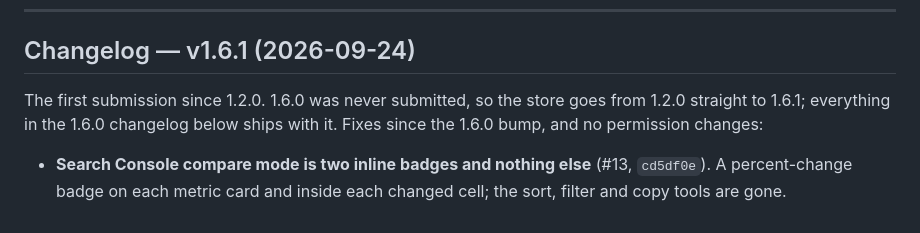
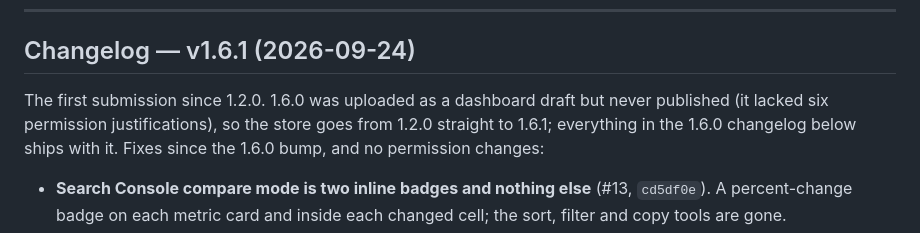
Before and after one commit to seo-bandwagon/seobw-extension, a Markdown page: ROADMAP.md, the part around the change. Drawn GitHub-style.

```diff
--- a/ROADMAP.md
+++ b/ROADMAP.md
@@ -42,7 +42,8 @@ Semantic-ish, three digits, driven by what the user would notice:
 
 ## Changelog — v1.6.1 (2026-09-24)
 
-The first submission since 1.2.0. 1.6.0 was never submitted, so the store goes
+The first submission since 1.2.0. 1.6.0 was uploaded as a dashboard draft but
+never published (it lacked six permission justifications), so the store goes
 from 1.2.0 straight to 1.6.1; everything in the 1.6.0 changelog below ships
 with it. Fixes since the 1.6.0 bump, and no permission changes:
 
```
Also changed, not shown: CHROMEWEBSTORE.md (+10 -2 lines), docs/CWS-LISTING-1.6.1.md (+50 -4 lines).
